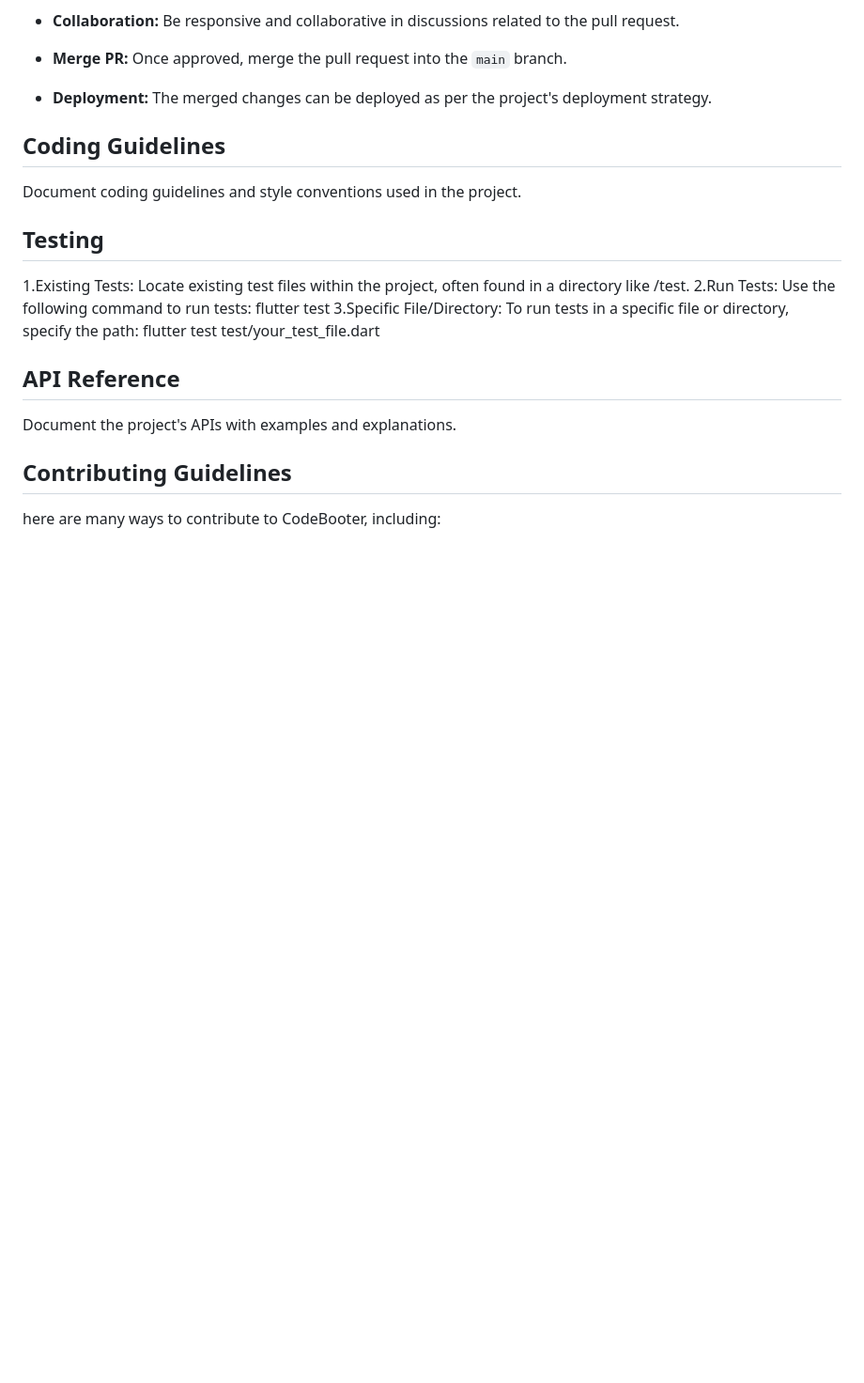
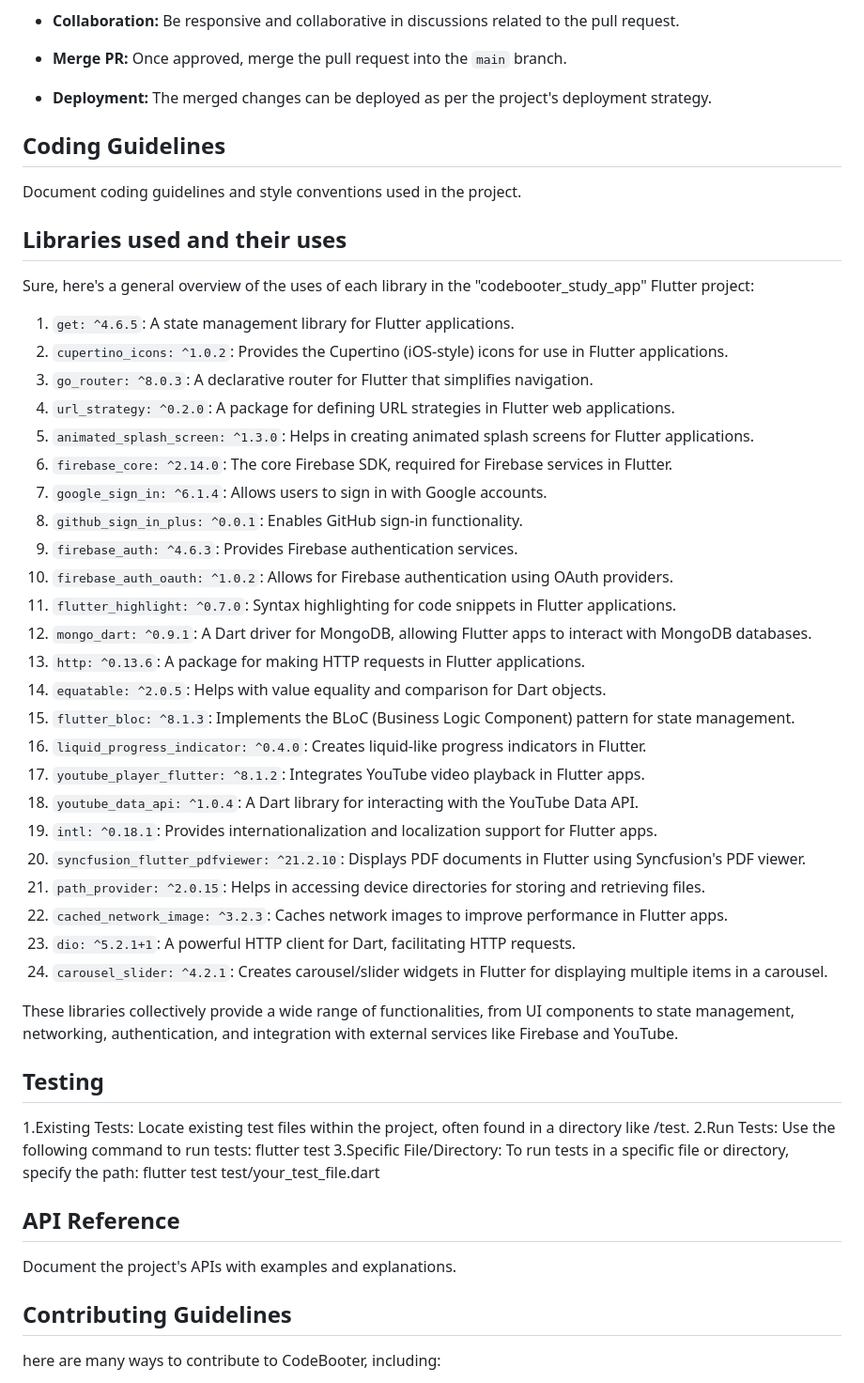
Before and after one commit to CodeBooter/Codebooter-flutter, a Markdown page: DOCUMENTATION.md, the part around the change. Shown at 94% size. Drawn GitHub-style; blank space fills up the shorter version.

Commit message:
documentation.md added libraries

```diff
--- a/DOCUMENTATION.md
+++ b/DOCUMENTATION.md
@@ -102,6 +102,36 @@ youtube_player_flutter: ^8.1.2
 ## Coding Guidelines
 
 Document coding guidelines and style conventions used in the project.
+
+## Libraries used and their uses
+Sure, here's a general overview of the uses of each library in the "codebooter_study_app" Flutter project:
+
+1. `get: ^4.6.5`: A state management library for Flutter applications.
+2. `cupertino_icons: ^1.0.2`: Provides the Cupertino (iOS-style) icons for use in Flutter applications.
+3. `go_router: ^8.0.3`: A declarative router for Flutter that simplifies navigation.
+4. `url_strategy: ^0.2.0`: A package for defining URL strategies in Flutter web applications.
+5. `animated_splash_screen: ^1.3.0`: Helps in creating animated splash screens for Flutter applications.
+6. `firebase_core: ^2.14.0`: The core Firebase SDK, required for Firebase services in Flutter.
+7. `google_sign_in: ^6.1.4`: Allows users to sign in with Google accounts.
+8. `github_sign_in_plus: ^0.0.1`: Enables GitHub sign-in functionality.
+9. `firebase_auth: ^4.6.3`: Provides Firebase authentication services.
+10. `firebase_auth_oauth: ^1.0.2`: Allows for Firebase authentication using OAuth providers.
+11. `flutter_highlight: ^0.7.0`: Syntax highlighting for code snippets in Flutter applications.
+12. `mongo_dart: ^0.9.1`: A Dart driver for MongoDB, allowing Flutter apps to interact with MongoDB databases.
+13. `http: ^0.13.6`: A package for making HTTP requests in Flutter applications.
+14. `equatable: ^2.0.5`: Helps with value equality and comparison for Dart objects.
+15. `flutter_bloc: ^8.1.3`: Implements the BLoC (Business Logic Component) pattern for state management.
+16. `liquid_progress_indicator: ^0.4.0`: Creates liquid-like progress indicators in Flutter.
+17. `youtube_player_flutter: ^8.1.2`: Integrates YouTube video playback in Flutter apps.
+18. `youtube_data_api: ^1.0.4`: A Dart library for interacting with the YouTube Data API.
+19. `intl: ^0.18.1`: Provides internationalization and localization support for Flutter apps.
+20. `syncfusion_flutter_pdfviewer: ^21.2.10`: Displays PDF documents in Flutter using Syncfusion's PDF viewer.
+21. `path_provider: ^2.0.15`: Helps in accessing device directories for storing and retrieving files.
+22. `cached_network_image: ^3.2.3`: Caches network images to improve performance in Flutter apps.
+23. `dio: ^5.2.1+1`: A powerful HTTP client for Dart, facilitating HTTP requests.
+24. `carousel_slider: ^4.2.1`: Creates carousel/slider widgets in Flutter for displaying multiple items in a carousel.
+
+These libraries collectively provide a wide range of functionalities, from UI components to state management, networking, authentication, and integration with external services like Firebase and YouTube.
 
 ## Testing
 
```
